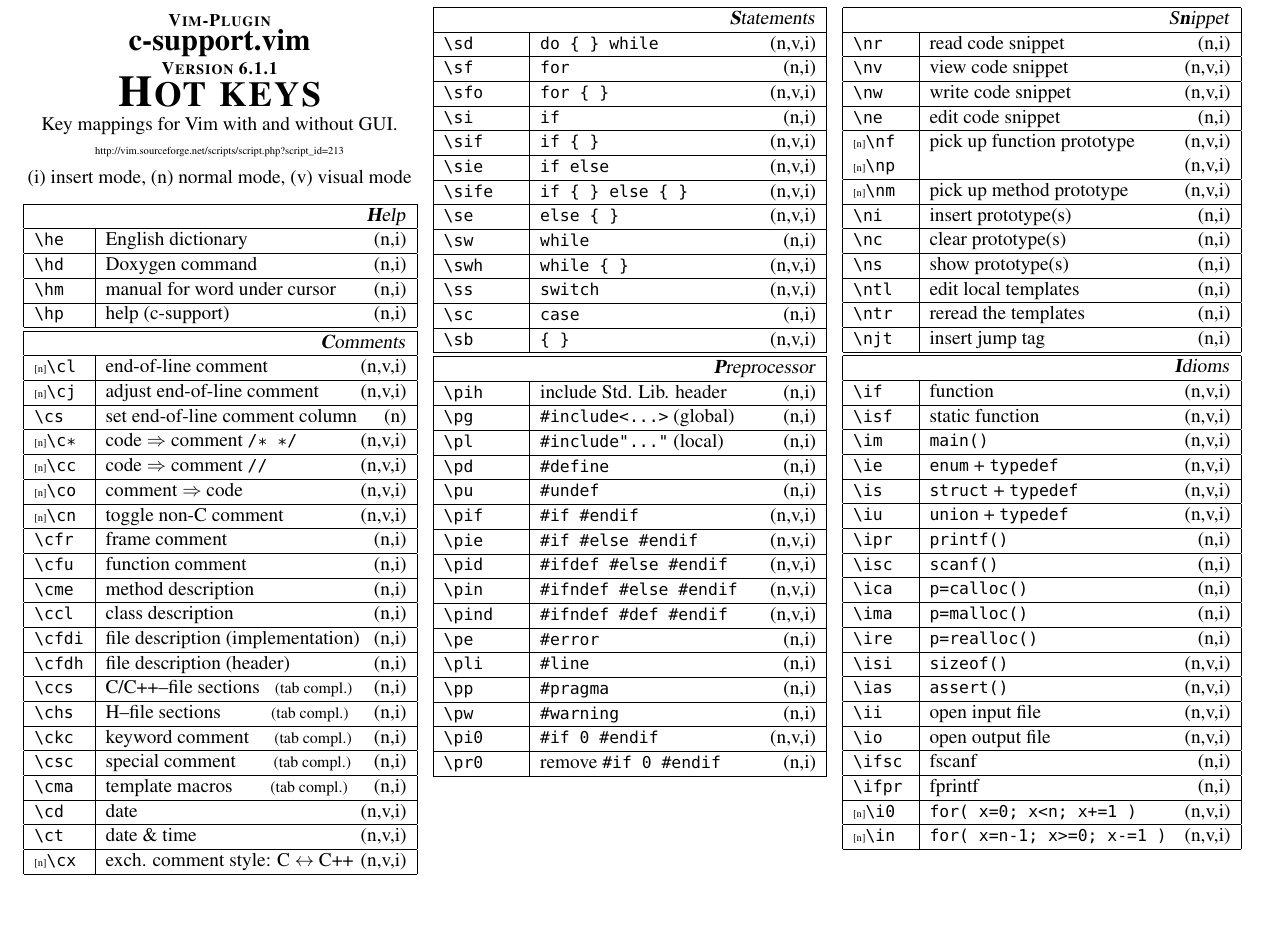
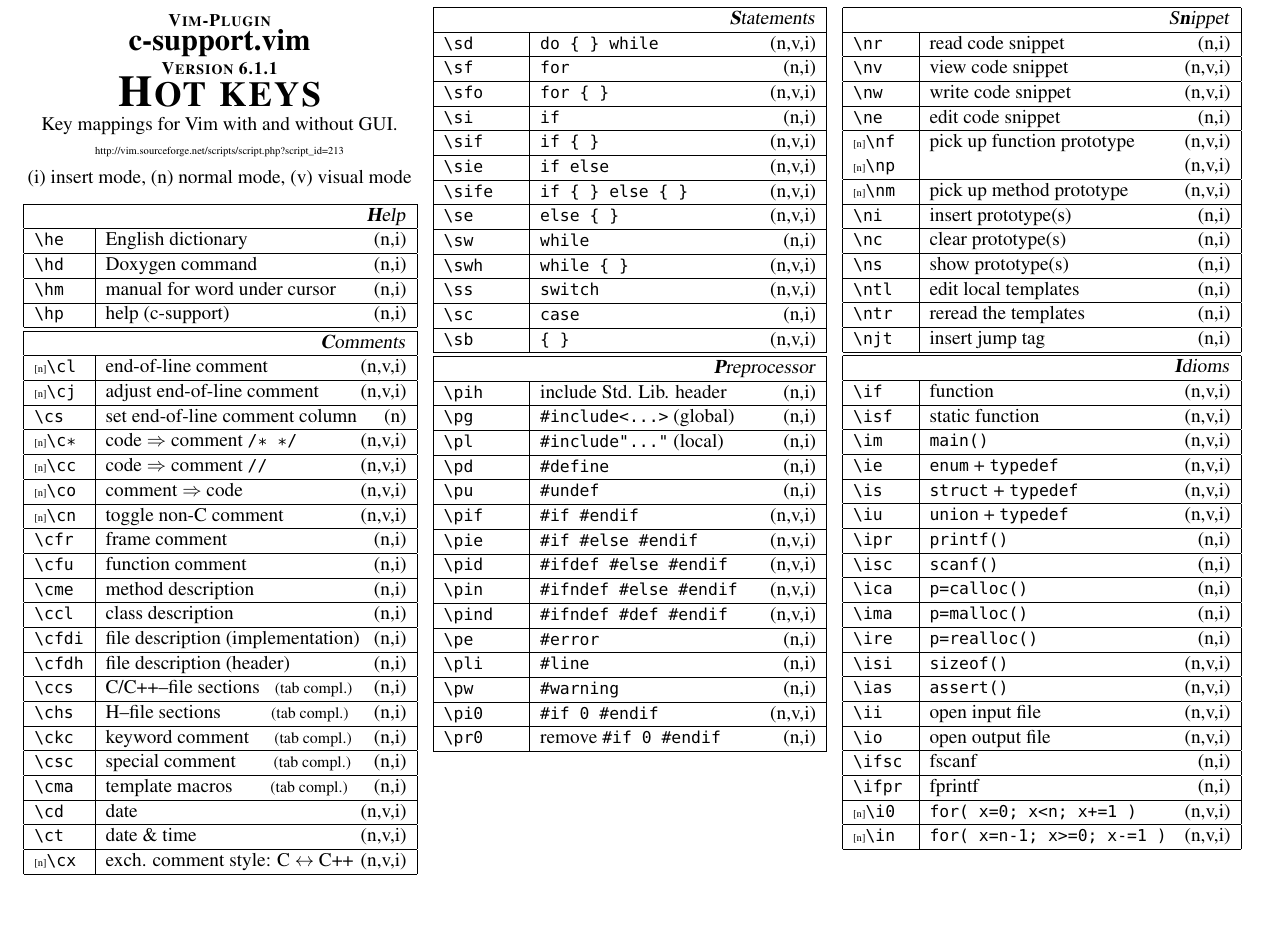
Before and after one commit to Pomakhin/cvim, a LaTeX document (c-support/doc/c-hotkeys.tex): part of page 1 of 2, cut so that both start at the same text. Compiled offline with pdfLaTeX; a missing font is replaced by an installed copy or a similar font.

Commit message:
~ remove \pp key to avoid conflict

```diff
--- a/c-support/doc/c-hotkeys.tex
+++ b/c-support/doc/c-hotkeys.tex
@@ -170,7 +170,6 @@
 \hline \verb'\pind' & \verb'#ifndef #def #endif'   \hfill (n,v,i)\\
 \hline \verb'\pe'   & \verb'#error '               \hfill (n,i)\\
 \hline \verb'\pli'  & \verb'#line  '               \hfill (n,i)\\
-\hline \verb'\pp'   & \verb'#pragma'               \hfill (n,i)\\
 \hline \verb'\pw'   & \verb'#warning'              \hfill (n,i)\\
 \hline \verb'\pi0'  & \verb'#if 0 #endif'          \hfill (n,v,i)\\
 \hline \verb'\pr0'  & remove \verb'#if 0 #endif'   \hfill (n,i)\\
```
Also changed, not shown: doc/csupport.txt (+0 -1 lines), 2 other files.
